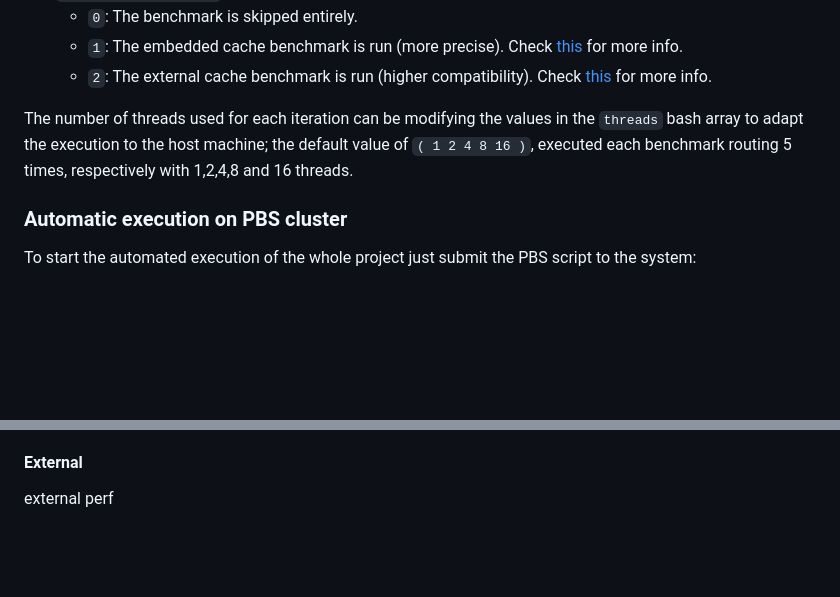
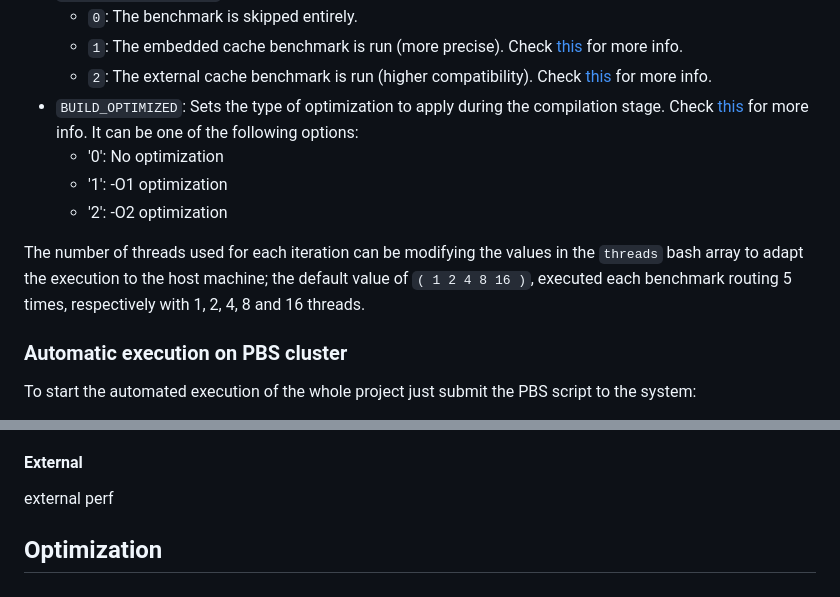
Before and after one commit to thegavereguy/parallel-computing-assignment, a Markdown page: README.md, 2 parts joined by grey strips. Drawn GitHub-style; blank space fills up the shorter version.

```diff
--- a/README.md
+++ b/README.md
@@ -74,8 +74,12 @@ The following variables in the script can be modified according to the testers n
     - `0`: The benchmark is skipped entirely.
     - `1`: The embedded cache benchmark is run (more precise). Check [this](#embedded) for more info.
     - `2`: The external cache benchmark is run (higher compatibility). Check [this](#external) for more info.
+- `BUILD_OPTIMIZED`: Sets the type of optimization to apply during the compilation stage. Check [this](#optimization) for more info. It can be one of the following options:
+    - '0': No optimization
+    - '1': -O1 optimization
+    - '2': -O2 optimization
 
-The number of threads used for each iteration can be modifying the values in the `threads` bash array to adapt the execution to the host machine; the default value of `( 1 2 4 8 16 )`, executed each benchmark routing 5 times, respectively with 1,2,4,8 and 16 threads.
+The number of threads used for each iteration can be modifying the values in the `threads` bash array to adapt the execution to the host machine; the default value of `( 1 2 4 8 16 )`, executed each benchmark routing 5 times, respectively with 1, 2, 4, 8 and 16 threads.
 
 ### Automatic execution on PBS cluster
 
@@ -101,3 +105,4 @@ talk about memory and ache tests.
 cpp_perf
 #### External
 external perf
+## Optimization
```
